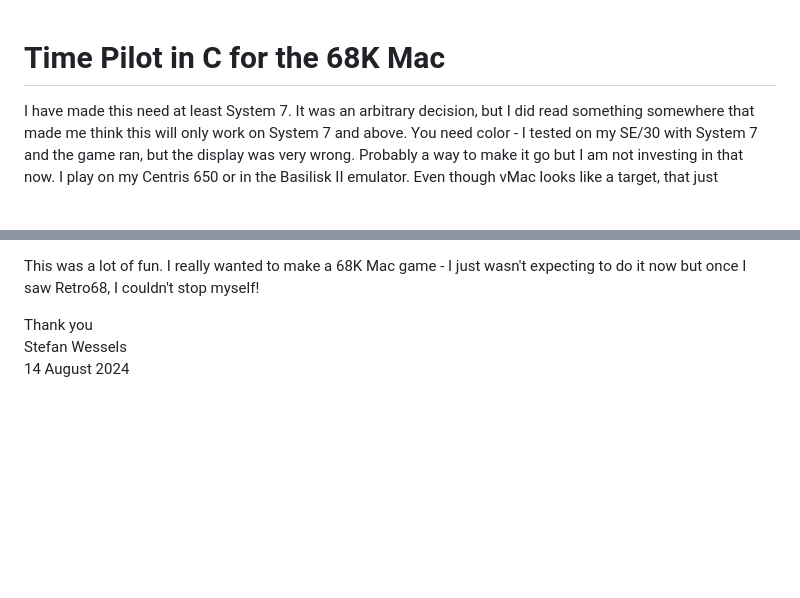
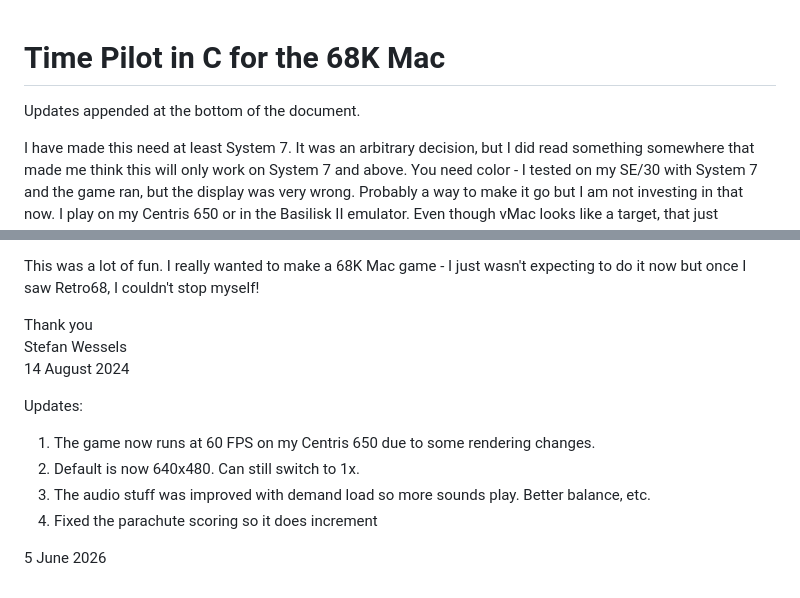
Before and after one commit to StewBC/Time-Pilot, a Markdown page: TimePilot-Mac68k/README.md, 2 parts joined by grey strips. GitHub-like rendering; blank space fills up the shorter version.

Commit message:
Updates logged

```diff
--- a/TimePilot-Mac68k/README.md
+++ b/TimePilot-Mac68k/README.md
@@ -1,4 +1,7 @@
 # Time Pilot in C for the 68K Mac
+
+Updates appended at the bottom of the document.
+
 I have made this need at least System 7.  It was an arbitrary decision, but I did read something somewhere that made me think this will only work on System 7 and above.  You need color - I tested on my SE/30 with System 7 and the game ran, but the display was very wrong.  Probably a way to make it go but I am not investing in that now.  I play on my Centris 650 or in the Basilisk II emulator.  Even though vMac looks like a target, that just crashes.
 
 This version was derived from the Windows code which in turn was derived from my original Apple IIgs 65816 code. I cleaned up the code a little, since I couldn't afford the sloppiness that I was allowed in Windows.  This version sorts the sprites by layer only (vs in Y and then overlapping sprites by layer for the IIgs).  The collision routine thus had to change a little as well.  Otherwise, this is pretty much the Windows version.
@@ -133,3 +136,12 @@ This was a lot of fun.  I really wanted to make a 68K Mac game - I just wasn't e
 Thank you
 Stefan Wessels
 14 August 2024
+
+
+Updates:
+1. The game now runs at 60 FPS on my Centris 650 due to some rendering changes.
+2. Default is now 640x480.  Can still switch to 1x.
+3. The audio stuff was improved with demand load so more sounds play.  Better balance, etc.
+4. Fixed the parachute scoring so it does increment
+
+5 June 2026
```
